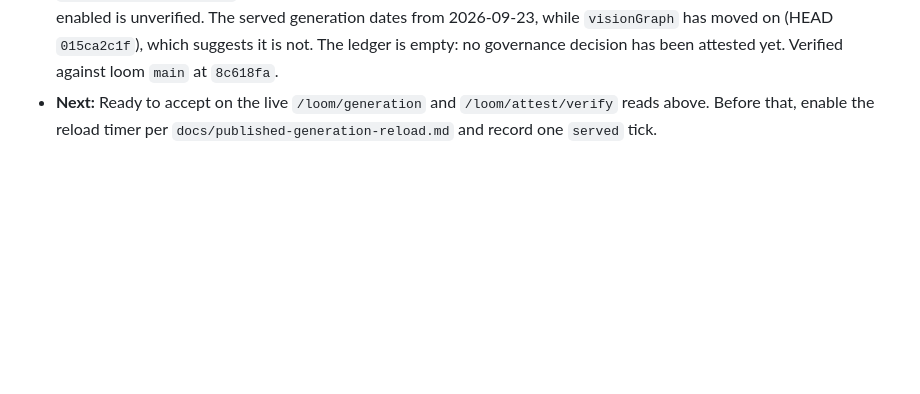
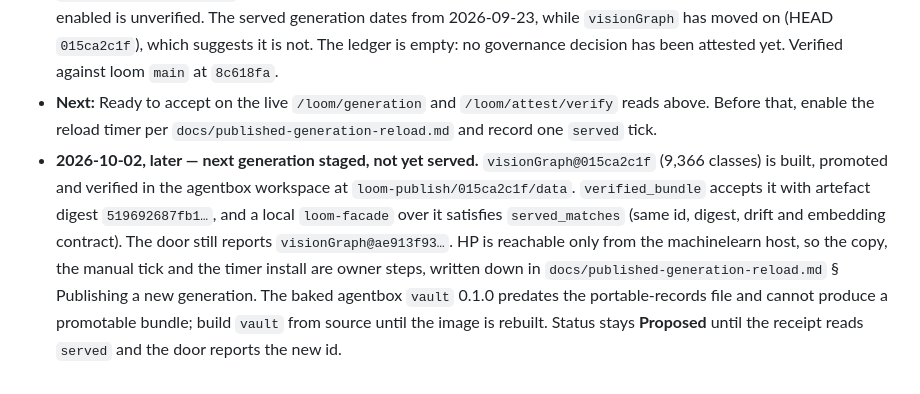
Before and after one commit to DreamLab-AI/loom, a Markdown page: docs/design/ADR-141-loom-consumes-the-vault-build.md, the part around the change. Drawn GitHub-style; blank space fills up the shorter version.

```diff
--- a/docs/design/ADR-141-loom-consumes-the-vault-build.md
+++ b/docs/design/ADR-141-loom-consumes-the-vault-build.md
@@ -135,3 +135,13 @@ agent access estate-wide as **Rust CLI-first, no MCP inside the estate**.
 - **Priority:** P1 — this cycle (demonstrator path, planning-cycle §9: the Loom is the door every consumer holds; TODO row N-1, corpus/vault landing)
 - **Why:** The record is implemented (`1a6a470`, `4ec3a00` `promote_vault_build`) and in force on the live node. On 2026-10-02, `GET http://192.168.2.132:8084/loom/generation` returned `source: VaultBuild`, `id: visionGraph@ae913f93…`, `atomicity_verified: true` and `drift.ok: true`. `GET /loom/attest/verify` returned `{"ok":true,"length":0}`. D6's precondition, the first clean vault-build promotion, is met. Whether the reload timer is enabled is unverified. The served generation dates from 2026-09-23, while `visionGraph` has moved on (HEAD `015ca2c1f`), which suggests it is not. The ledger is empty: no governance decision has been attested yet. Verified against loom `main` at `8c618fa`.
 - **Next:** Ready to accept on the live `/loom/generation` and `/loom/attest/verify` reads above. Before that, enable the reload timer per `docs/published-generation-reload.md` and record one `served` tick.
+- **2026-10-02, later — next generation staged, not yet served.** `visionGraph@015ca2c1f`
+  (9,366 classes) is built, promoted and verified in the agentbox workspace at
+  `loom-publish/015ca2c1f/data`. `verified_bundle` accepts it with artefact digest `519692687fb1…`,
+  and a local `loom-facade` over it satisfies `served_matches` (same id, digest, drift and
+  embedding contract). The door still reports `visionGraph@ae913f93…`. HP is reachable only
+  from the machinelearn host, so the copy, the manual tick and the timer install are owner
+  steps, written down in `docs/published-generation-reload.md` § Publishing a new generation.
+  The baked agentbox `vault` 0.1.0 predates the portable-records file and cannot produce a
+  promotable bundle; build `vault` from source until the image is rebuilt. Status stays
+  **Proposed** until the receipt reads `served` and the door reports the new id.
```
Also changed, not shown: docs/published-generation-reload.md (+58 -1 lines).
